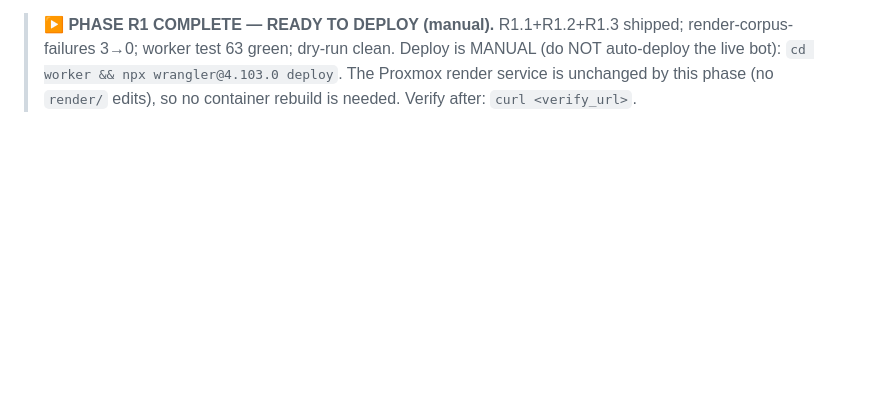
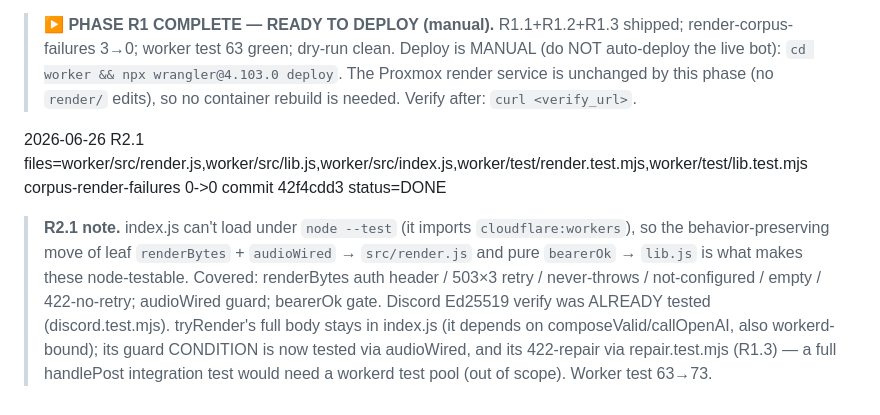
Before and after one commit to gitayam/riff-music-bot, a Markdown page: docs/reliability-roadmap-progress.md, the part around one of its changes. GitHub-like rendering; blank space fills up the shorter version.

Commit message:
docs(riff): mark R2.1 done (worker safety-net tests)
Co-Authored-By: Claude Opus 4.8 (1M context) <noreply@anthropic.com>

```diff
--- a/docs/reliability-roadmap-progress.md
+++ b/docs/reliability-roadmap-progress.md
@@ -90,3 +90,14 @@ next** and writes back after each unit. Plan/rationale lives in `reliability-roa
 > 3→0; worker test 63 green; dry-run clean. Deploy is MANUAL (do NOT auto-deploy the live bot):
 > `cd worker && npx wrangler@4.103.0 deploy`. The Proxmox render service is unchanged by this phase
 > (no `render/` edits), so no container rebuild is needed. Verify after: `curl <verify_url>`.
+
+2026-06-26  R2.1  files=worker/src/render.js,worker/src/lib.js,worker/src/index.js,worker/test/render.test.mjs,worker/test/lib.test.mjs  corpus-render-failures 0->0  commit 42f4cdd3  status=DONE
+
+> **R2.1 note.** index.js can't load under `node --test` (it imports `cloudflare:workers`), so the
+> behavior-preserving move of leaf `renderBytes` + `audioWired` → `src/render.js` and pure `bearerOk`
+> → `lib.js` is what makes these node-testable. Covered: renderBytes auth header / 503×3 retry /
+> never-throws / not-configured / empty / 422-no-retry; audioWired guard; bearerOk gate. Discord
+> Ed25519 verify was ALREADY tested (discord.test.mjs). tryRender's full body stays in index.js (it
+> depends on composeValid/callOpenAI, also workerd-bound); its guard CONDITION is now tested via
+> audioWired, and its 422-repair via repair.test.mjs (R1.3) — a full handlePost integration test
+> would need a workerd test pool (out of scope). Worker test 63→73.
```
Also changed, not shown: other parts of docs/reliability-roadmap-progress.md (+1 -1 lines).
